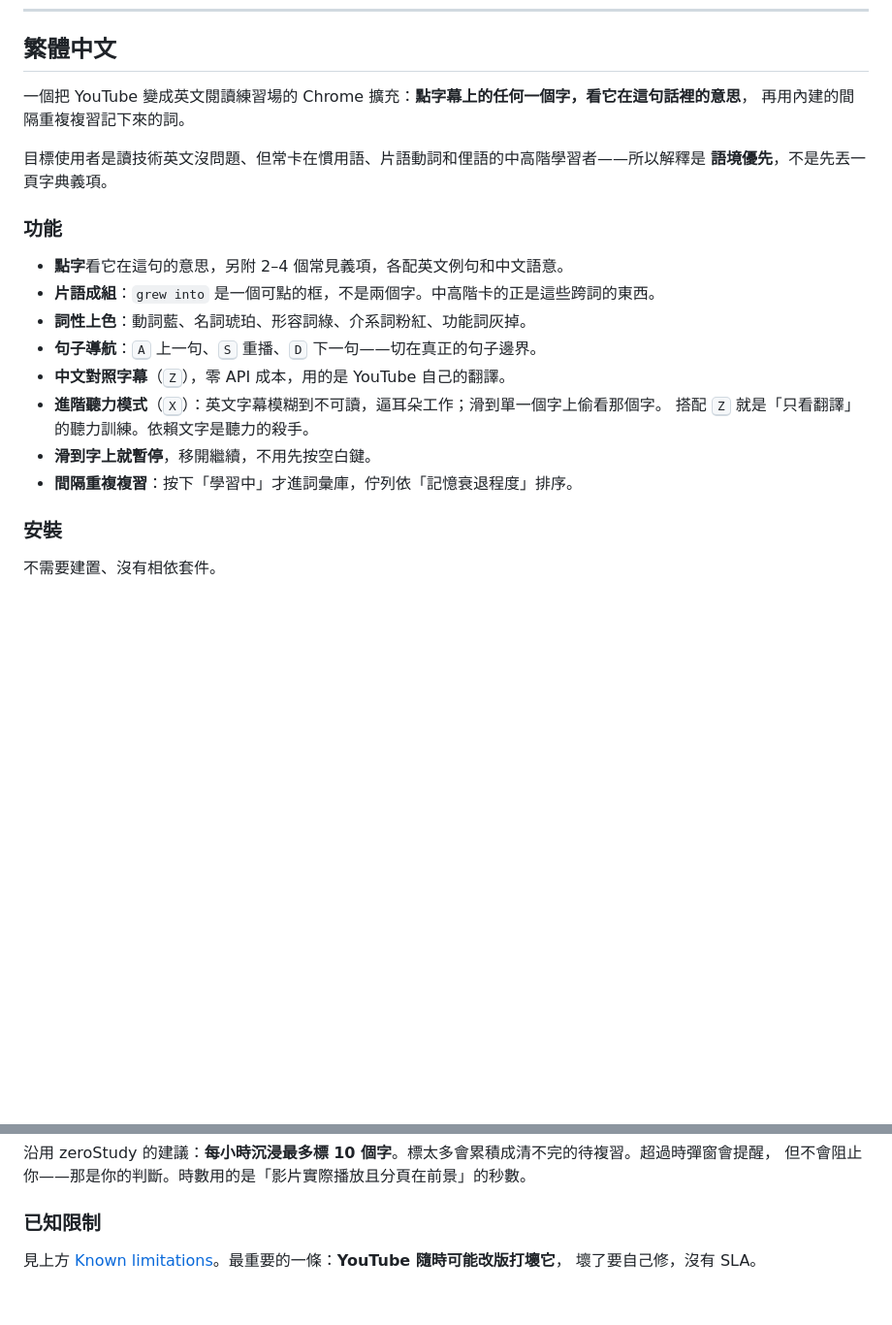
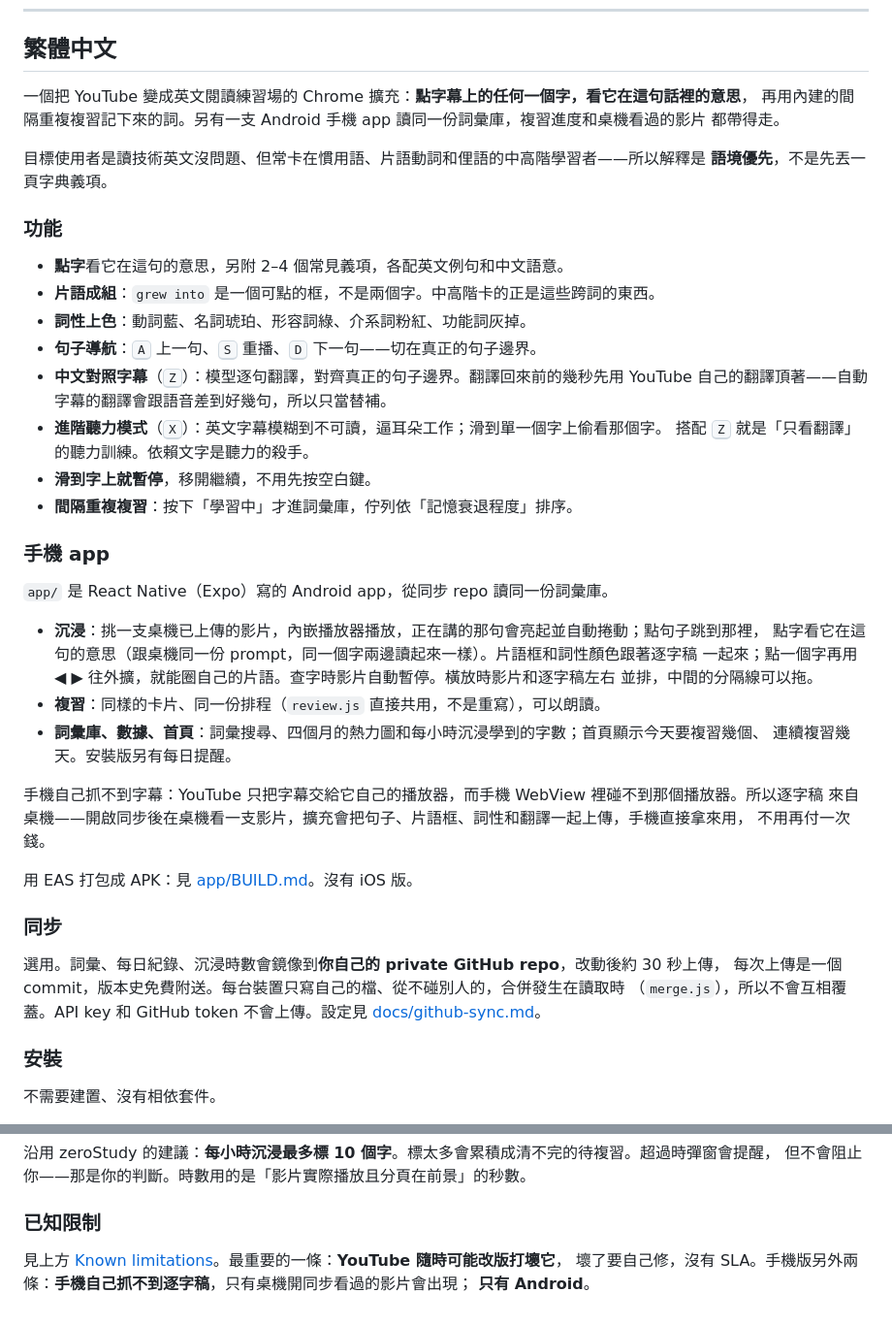
Before and after one commit to SIMPLYBOYS/immerse, a Markdown page: README.md, 2 parts joined by grey strips. Shown at 97% size. Rendered like a GitHub page; blank space fills up the shorter version.

```diff
--- a/README.md
+++ b/README.md
@@ -120,7 +177,8 @@ MIT — see [LICENSE](LICENSE).
 ## 繁體中文
 
 一個把 YouTube 變成英文閱讀練習場的 Chrome 擴充：**點字幕上的任何一個字，看它在這句話裡的意思**，
-再用內建的間隔重複複習記下來的詞。
+再用內建的間隔重複複習記下來的詞。另有一支 Android 手機 app 讀同一份詞彙庫，複習進度和桌機看過的影片
+都帶得走。
 
 目標使用者是讀技術英文沒問題、但常卡在慣用語、片語動詞和俚語的中高階學習者——所以解釋是
 **語境優先**，不是先丟一頁字典義項。
@@ -131,11 +189,37 @@ MIT — see [LICENSE](LICENSE).
 - **片語成組**：`grew into` 是一個可點的框，不是兩個字。中高階卡的正是這些跨詞的東西。
 - **詞性上色**：動詞藍、名詞琥珀、形容詞綠、介系詞粉紅、功能詞灰掉。
 - **句子導航**：<kbd>A</kbd> 上一句、<kbd>S</kbd> 重播、<kbd>D</kbd> 下一句——切在真正的句子邊界。
-- **中文對照字幕**（<kbd>Z</kbd>），零 API 成本，用的是 YouTube 自己的翻譯。
+- **中文對照字幕**（<kbd>Z</kbd>）：模型逐句翻譯，對齊真正的句子邊界。翻譯回來前的幾秒先用 YouTube
+  自己的翻譯頂著——自動字幕的翻譯會跟語音差到好幾句，所以只當替補。
 - **進階聽力模式**（<kbd>X</kbd>）：英文字幕模糊到不可讀，逼耳朵工作；滑到單一個字上偷看那個字。
   搭配 <kbd>Z</kbd> 就是「只看翻譯」的聽力訓練。依賴文字是聽力的殺手。
 - **滑到字上就暫停**，移開繼續，不用先按空白鍵。
 - **間隔重複複習**：按下「學習中」才進詞彙庫，佇列依「記憶衰退程度」排序。
+
+### 手機 app
+
+`app/` 是 React Native（Expo）寫的 Android app，從同步 repo 讀同一份詞彙庫。
+
+- **沉浸**：挑一支桌機已上傳的影片，內嵌播放器播放，正在講的那句會亮起並自動捲動；點句子跳到那裡，
+  點字看它在這句的意思（跟桌機同一份 prompt，同一個字兩邊讀起來一樣）。片語框和詞性顏色跟著逐字稿
+  一起來；點一個字再用 ◀ ▶ 往外擴，就能圈自己的片語。查字時影片自動暫停。橫放時影片和逐字稿左右
+  並排，中間的分隔線可以拖。
+- **複習**：同樣的卡片、同一份排程（`review.js` 直接共用，不是重寫），可以朗讀。
+- **詞彙庫、數據、首頁**：詞彙搜尋、四個月的熱力圖和每小時沉浸學到的字數；首頁顯示今天要複習幾個、
+  連續複習幾天。安裝版另有每日提醒。
+
+手機自己抓不到字幕：YouTube 只把字幕交給它自己的播放器，而手機 WebView 裡碰不到那個播放器。所以逐字稿
+來自桌機——開啟同步後在桌機看一支影片，擴充會把句子、片語框、詞性和翻譯一起上傳，手機直接拿來用，
+不用再付一次錢。
+
+用 EAS 打包成 APK：見 [app/BUILD.md](app/BUILD.md)。沒有 iOS 版。
+
+### 同步
+
+選用。詞彙、每日紀錄、沉浸時數會鏡像到**你自己的 private GitHub repo**，改動後約 30 秒上傳，
+每次上傳是一個 commit，版本史免費附送。每台裝置只寫自己的檔、從不碰別人的，合併發生在讀取時
+（`merge.js`），所以不會互相覆蓋。API key 和 GitHub token 不會上傳。設定見
+[docs/github-sync.md](docs/github-sync.md)。
 
 ### 安裝
 
@@ -154,4 +238,5 @@ MIT — see [LICENSE](LICENSE).
 ### 已知限制
 
 見上方 [Known limitations](#known-limitations)。最重要的一條：**YouTube 隨時可能改版打壞它**，
-壞了要自己修，沒有 SLA。
+壞了要自己修，沒有 SLA。手機版另外兩條：**手機自己抓不到逐字稿**，只有桌機開同步看過的影片會出現；
+**只有 Android**。
```
Also changed, not shown: other parts of README.md (+68 -11 lines).
